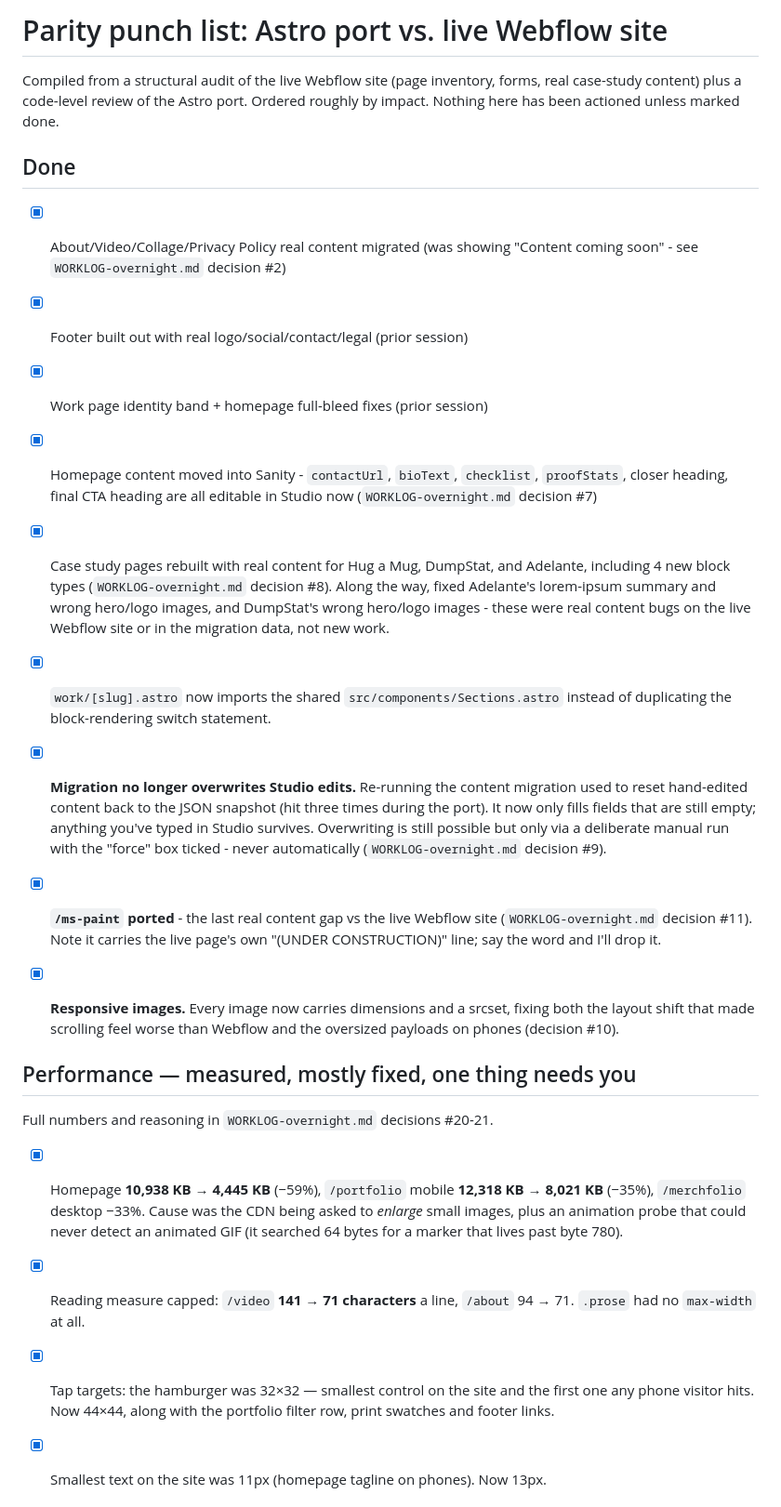
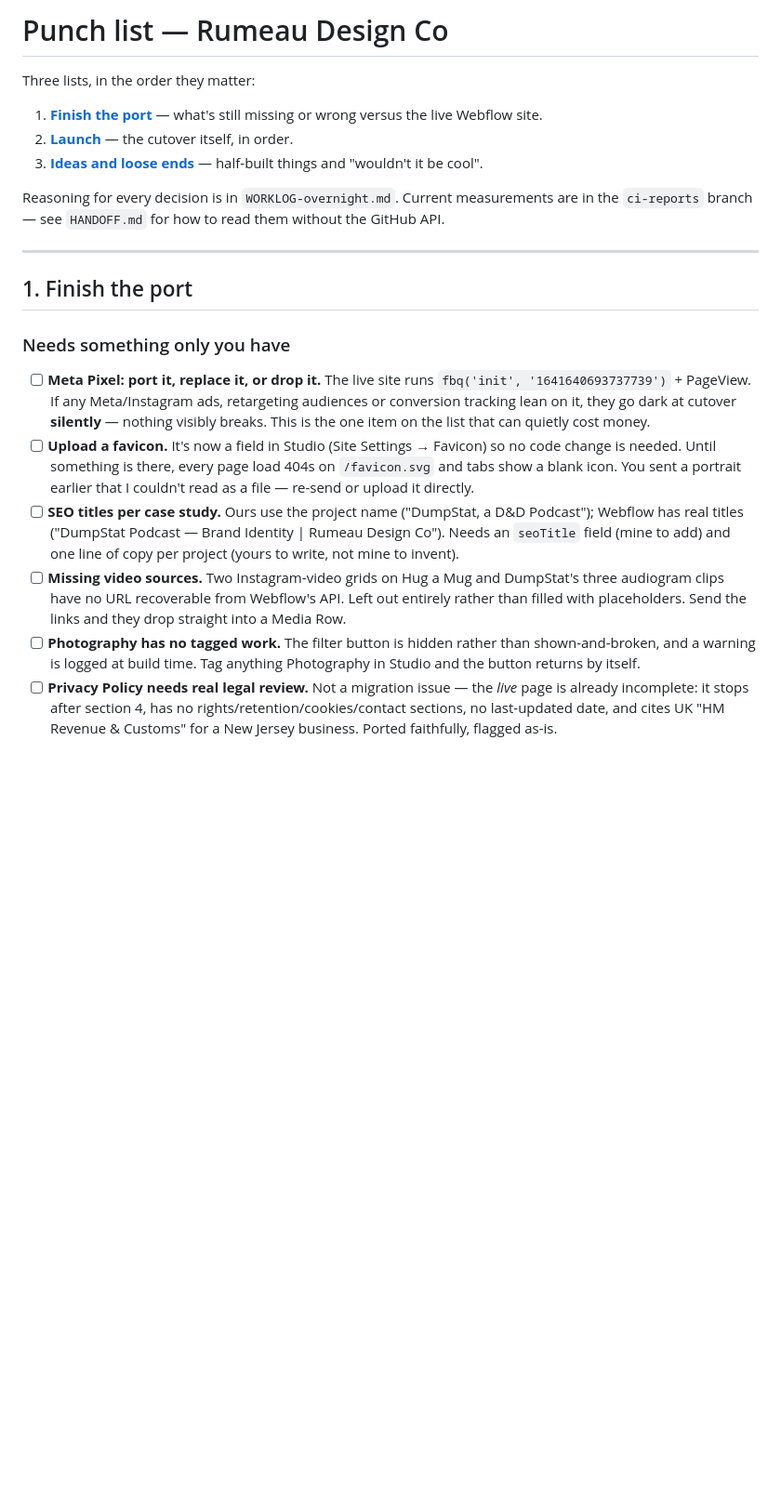
Before and after one commit to tegix62/rdc, a Markdown page: PUNCH-LIST.md, the part around one of its changes. Shown at 93% size. Rendered like a GitHub page; blank space fills up the shorter version.

```diff
--- a/PUNCH-LIST.md
+++ b/PUNCH-LIST.md
@@ -1,53 +1,44 @@
-# Parity punch list: Astro port vs. live Webflow site
+# Punch list — Rumeau Design Co
 
-Compiled from a structural audit of the live Webflow site (page inventory,
-forms, real case-study content) plus a code-level review of the Astro port.
-Ordered roughly by impact. Nothing here has been actioned unless marked done.
+Three lists, in the order they matter:
 
-## Done
+1. **[Finish the port](#1-finish-the-port)** — what's still missing or wrong versus the live Webflow site.
+2. **[Launch](#2-launch)** — the cutover itself, in order.
+3. **[Ideas and loose ends](#3-ideas-and-loose-ends)** — half-built things and "wouldn't it be cool".
 
-- [x] About/Video/Collage/Privacy Policy real content migrated (was showing
-  "Content coming soon" - see `WORKLOG-overnight.md` decision #2)
-- [x] Footer built out with real logo/social/contact/legal (prior session)
-- [x] Work page identity band + homepage full-bleed fixes (prior session)
-- [x] Homepage content moved into Sanity - `contactUrl`, `bioText`,
-  `checklist`, `proofStats`, closer heading, final CTA heading are all
-  editable in Studio now (`WORKLOG-overnight.md` decision #7)
-- [x] Case study pages rebuilt with real content for Hug a Mug, DumpStat,
-  and Adelante, including 4 new block types (`WORKLOG-overnight.md`
-  decision #8). Along the way, fixed Adelante's lorem-ipsum summary and
-  wrong hero/logo images, and DumpStat's wrong hero/logo images - these were
-  real content bugs on the live Webflow site or in the migration data, not
-  new work.
-- [x] `work/[slug].astro` now imports the shared `src/components/Sections.astro`
-  instead of duplicating the block-rendering switch statement.
-- [x] **Migration no longer overwrites Studio edits.** Re-running the content
-  migration used to reset hand-edited content back to the JSON snapshot (hit
-  three times during the port). It now only fills fields that are still
-  empty; anything you've typed in Studio survives. Overwriting is still
-  possible but only via a deliberate manual run with the "force" box ticked -
-  never automatically (`WORKLOG-overnight.md` decision #9).
+Reasoning for every decision is in `WORKLOG-overnight.md`. Current measurements
+are in the `ci-reports` branch — see `HANDOFF.md` for how to read them without
+the GitHub API.
 
-- [x] **`/ms-paint` ported** - the last real content gap vs the live Webflow
-  site (`WORKLOG-overnight.md` decision #11). Note it carries the live page's
-  own "(UNDER CONSTRUCTION)" line; say the word and I'll drop it.
-- [x] **Responsive images.** Every image now carries dimensions and a srcset,
-  fixing both the layout shift that made scrolling feel worse than Webflow
-  and the oversized payloads on phones (decision #10).
+---
 
-## Performance — measured, mostly fixed, one thing needs you
+## 1. Finish the port
 
-Full numbers and reasoning in `WORKLOG-overnight.md` decisions #20-21.
+### Needs something only you have
 
-- [x] Homepage **10,938 KB → 4,445 KB** (−59%), `/portfolio` mobile
-  **12,318 KB → 8,021 KB** (−35%), `/merchfolio` desktop −33%. Cause was the
-  CDN being asked to *enlarge* small images, plus an animation probe that
-  could never detect an animated GIF (it searched 64 bytes for a marker that
-  lives past byte 780).
-- [x] Reading measure capped: `/video` **141 → 71 characters** a line,
-  `/about` 94 → 71. `.prose` had no `max-width` at all.
-- [x] Tap targets: the hamburger was 32×32 — smallest control on the site and
-  the first one any phone visitor hits. Now 44×44, along with the portfolio
-  filter row, print swatches and footer links.
-- [x] Smallest text on the site was 11px (homepage tagline on phones). Now 13px.
+- [ ] **Meta Pixel: port it, replace it, or drop it.** The live site runs
+  `fbq('init', '1641640693737739')` + PageView. If any Meta/Instagram ads,
+  retargeting audiences or conversion tracking lean on it, they go dark at
+  cutover **silently** — nothing visibly breaks. This is the one item on the
+  list that can quietly cost money.
+- [ ] **Upload a favicon.** It's now a field in Studio (Site Settings →
+  Favicon) so no code change is needed. Until something is there, every page
+  load 404s on `/favicon.svg` and tabs show a blank icon. You sent a portrait
+  earlier that I couldn't read as a file — re-send or upload it directly.
+- [ ] **SEO titles per case study.** Ours use the project name ("DumpStat, a
+  D&D Podcast"); Webflow has real titles ("DumpStat Podcast — Brand Identity |
+  Rumeau Design Co"). Needs an `seoTitle` field (mine to add) and one line of
+  copy per project (yours to write, not mine to invent).
+- [ ] **Missing video sources.** Two Instagram-video grids on Hug a Mug and
+  DumpStat's three audiogram clips have no URL recoverable from Webflow's API.
+  Left out entirely rather than filled with placeholders. Send the links and
+  they drop straight into a Media Row.
+- [ ] **Photography has no tagged work.** The filter button is hidden rather
+  than shown-and-broken, and a warning is logged at build time. Tag anything
+  Photography in Studio and the button returns by itself.
+- [ ] **Privacy Policy needs real legal review.** Not a migration issue — the
+  *live* page is already incomplete: it stops after section 4, has no
+  rights/retention/cookies/contact sections, no last-updated date, and cites
+  UK "HM Revenue & Customs" for a New Jersey business. Ported faithfully,
+  flagged as-is.
 
```
Also changed, not shown: other parts of PUNCH-LIST.md (+154 -132 lines).
